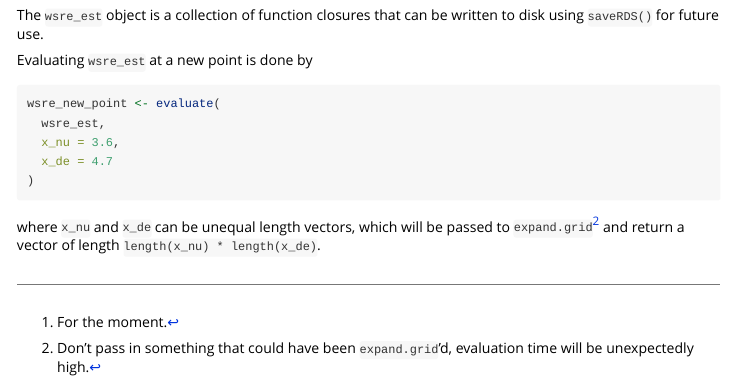
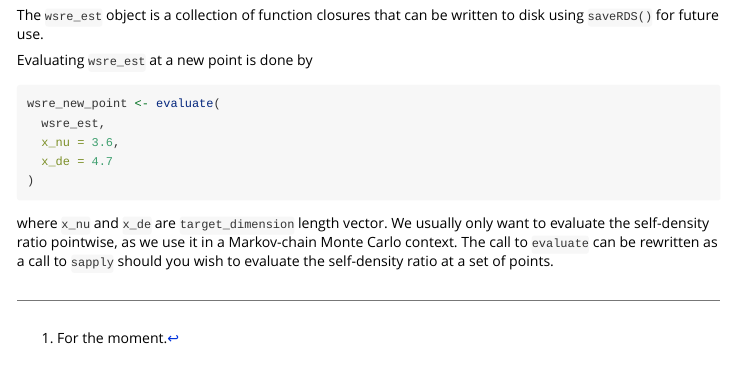
Before and after one commit to hhau/wsre, an R Markdown document (vignettes/model-naming-conventions.Rmd): the page in a window 1100 px wide, from 2290 px down. Rendered offline with R 4.5, knitr and Pandoc, with nearby package versions.

Commit message:
update vignette to reflect new evaluate()  behaviour

````diff
--- a/vignettes/model-naming-conventions.Rmd
+++ b/vignettes/model-naming-conventions.Rmd
@@ -139,10 +139,8 @@ wsre_new_point <- evaluate(
   x_de = 4.7
 )
 ```
-where `x_nu` and `x_de` can be unequal length vectors, which will be passed to
-`expand.grid`[^expand] and return a vector of length `length(x_nu) * length(x_de)`.
-
+where `x_nu` and `x_de` are `target_dimension` length vector.
+We usually only want to evaluate the self-density ratio pointwise, as we use it in a Markov-chain Monte Carlo context.
+The call to `evaluate` can be rewritten as a call to `sapply` should you wish to evaluate the self-density ratio at a set of points.
 
 [^common]: For the moment.
-
-[^expand]: Don't pass in something that could have been `expand.grid`'d, evaluation time will be unexpectedly high.
````
